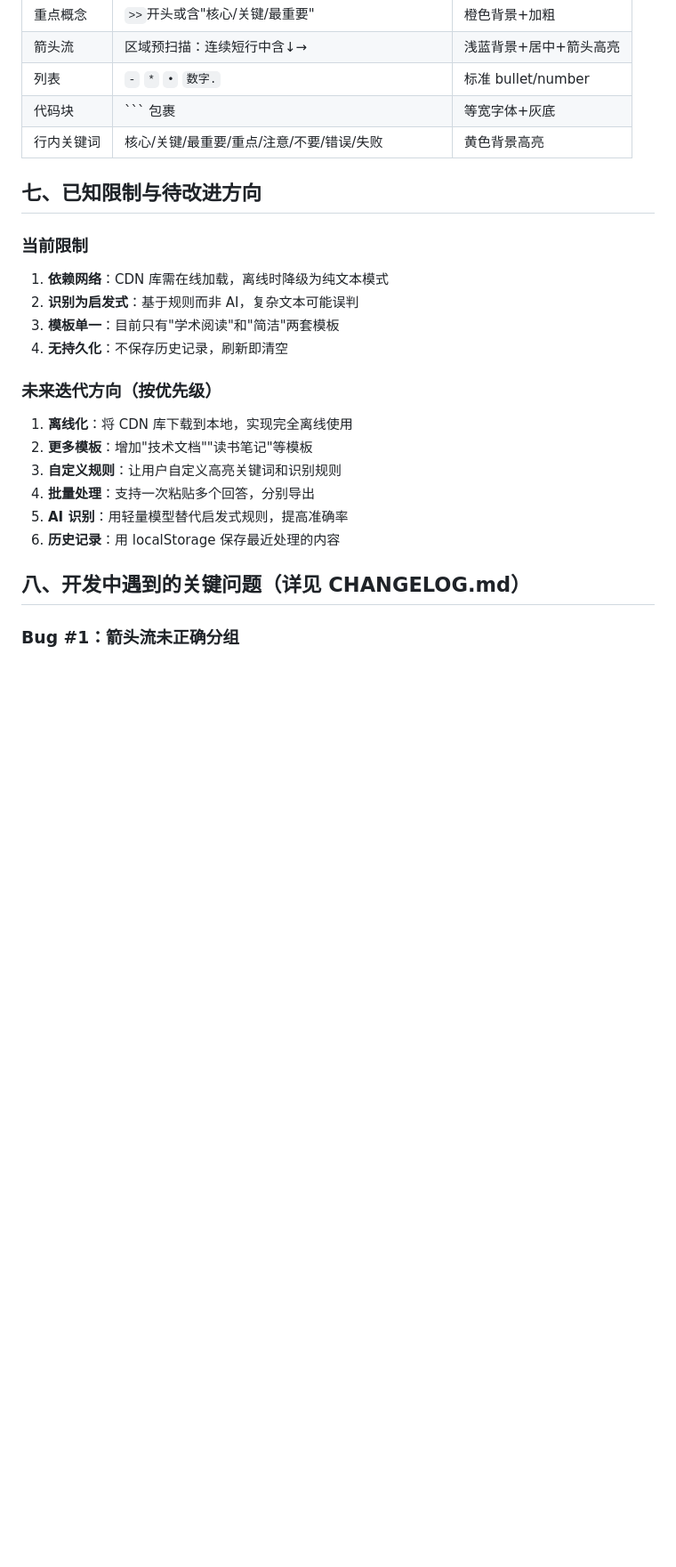
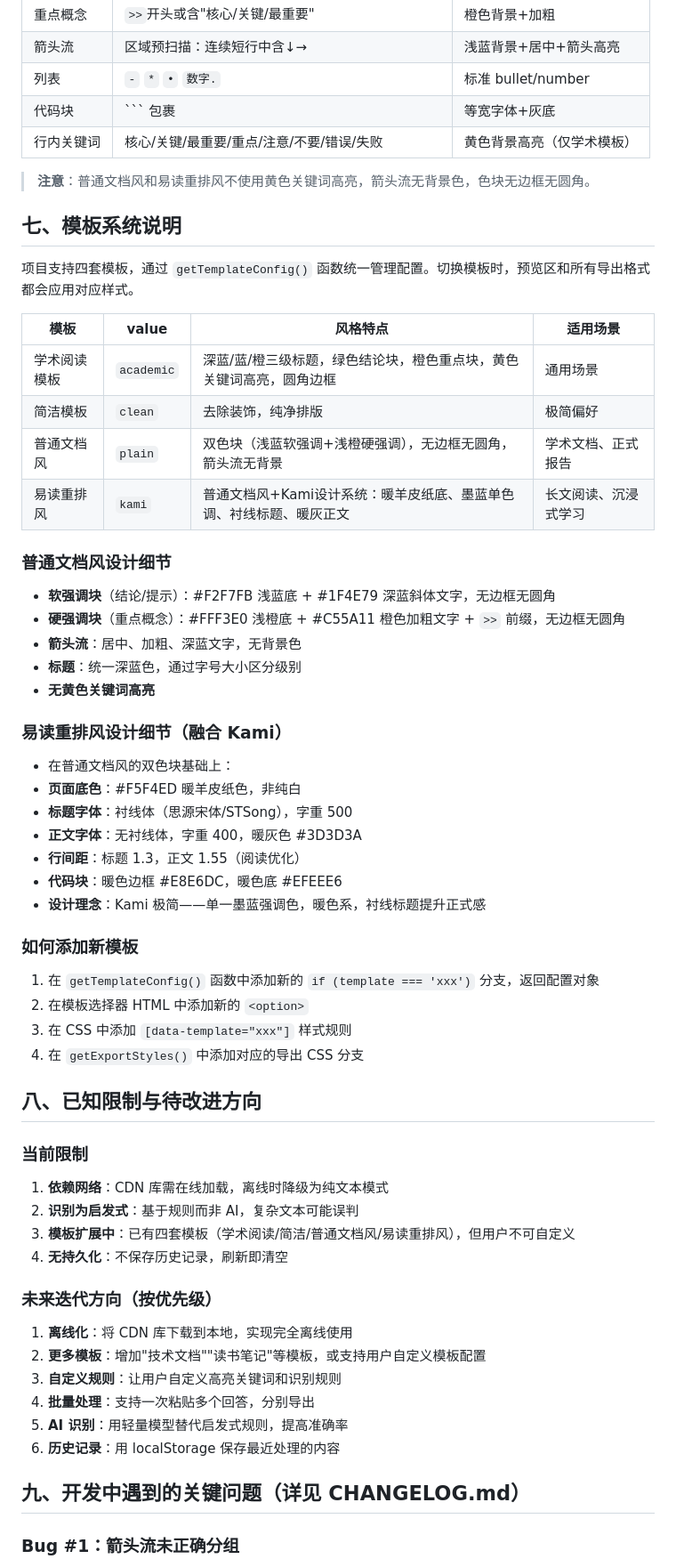
Before and after one commit to xxoliverxx/agent-output-trans-into-file, a Markdown page: 交接文档.md, the part around one of its changes. Shown at 89% size. Rendered like a GitHub page; blank space fills up the shorter version.

````diff
--- a/交接文档.md
+++ b/交接文档.md
@@ -80,25 +87,60 @@ agent回答转文本文件/
 | 箭头流 | 区域预扫描：连续短行中含↓→ | 浅蓝背景+居中+箭头高亮 |
 | 列表 | `-` `*` `•` `数字.` | 标准 bullet/number |
 | 代码块 | ``` 包裹 | 等宽字体+灰底 |
-| 行内关键词 | 核心/关键/最重要/重点/注意/不要/错误/失败 | 黄色背景高亮 |
+| 行内关键词 | 核心/关键/最重要/重点/注意/不要/错误/失败 | 黄色背景高亮（仅学术模板） |
 
-## 七、已知限制与待改进方向
+> **注意**：普通文档风和易读重排风不使用黄色关键词高亮，箭头流无背景色，色块无边框无圆角。
+
+## 七、模板系统说明
+
+项目支持四套模板，通过 `getTemplateConfig()` 函数统一管理配置。切换模板时，预览区和所有导出格式都会应用对应样式。
+
+| 模板 | value | 风格特点 | 适用场景 |
+|------|-------|---------|---------|
+| 学术阅读模板 | `academic` | 深蓝/蓝/橙三级标题，绿色结论块，橙色重点块，黄色关键词高亮，圆角边框 | 通用场景 |
+| 简洁模板 | `clean` | 去除装饰，纯净排版 | 极简偏好 |
+| 普通文档风 | `plain` | 双色块（浅蓝软强调+浅橙硬强调），无边框无圆角，箭头流无背景 | 学术文档、正式报告 |
+| 易读重排风 | `kami` | 普通文档风+Kami设计系统：暖羊皮纸底、墨蓝单色调、衬线标题、暖灰正文 | 长文阅读、沉浸式学习 |
+
+### 普通文档风设计细节
+- **软强调块**（结论/提示）：#F2F7FB 浅蓝底 + #1F4E79 深蓝斜体文字，无边框无圆角
+- **硬强调块**（重点概念）：#FFF3E0 浅橙底 + #C55A11 橙色加粗文字 + `>>` 前缀，无边框无圆角
+- **箭头流**：居中、加粗、深蓝文字，无背景色
+- **标题**：统一深蓝色，通过字号大小区分级别
+- **无黄色关键词高亮**
+
+### 易读重排风设计细节（融合 Kami）
+- 在普通文档风的双色块基础上：
+- **页面底色**：#F5F4ED 暖羊皮纸色，非纯白
+- **标题字体**：衬线体（思源宋体/STSong），字重 500
+- **正文字体**：无衬线体，字重 400，暖灰色 #3D3D3A
+- **行间距**：标题 1.3，正文 1.55（阅读优化）
+- **代码块**：暖色边框 #E8E6DC，暖色底 #EFEEE6
+- **设计理念**：Kami 极简——单一墨蓝强调色，暖色系，衬线标题提升正式感
+
+### 如何添加新模板
+1. 在 `getTemplateConfig()` 函数中添加新的 `if (template === 'xxx')` 分支，返回配置对象
+2. 在模板选择器 HTML 中添加新的 `<option>`
+3. 在 CSS 中添加 `[data-template="xxx"]` 样式规则
+4. 在 `getExportStyles()` 中添加对应的导出 CSS 分支
+
+## 八、已知限制与待改进方向
 
 ### 当前限制
 1. **依赖网络**：CDN 库需在线加载，离线时降级为纯文本模式
 2. **识别为启发式**：基于规则而非 AI，复杂文本可能误判
-3. **模板单一**：目前只有"学术阅读"和"简洁"两套模板
+3. **模板扩展中**：已有四套模板（学术阅读/简洁/普通文档风/易读重排风），但用户不可自定义
 4. **无持久化**：不保存历史记录，刷新即清空
 
 ### 未来迭代方向（按优先级）
 1. **离线化**：将 CDN 库下载到本地，实现完全离线使用
-2. **更多模板**：增加"技术文档""读书笔记"等模板
+2. **更多模板**：增加"技术文档""读书笔记"等模板，或支持用户自定义模板配置
 3. **自定义规则**：让用户自定义高亮关键词和识别规则
 4. **批量处理**：支持一次粘贴多个回答，分别导出
 5. **AI 识别**：用轻量模型替代启发式规则，提高准确率
 6. **历史记录**：用 localStorage 保存最近处理的内容
 
-## 八、开发中遇到的关键问题（详见 CHANGELOG.md）
+## 九、开发中遇到的关键问题（详见 CHANGELOG.md）
 
 ### Bug #1：箭头流未正确分组
 - **问题**：原文中"疾病问题 ↓ GWAS是什么？ ↓ ..."被拆成独立元素
````
Also changed, not shown: other parts of 交接文档.md (+30 -12 lines).
